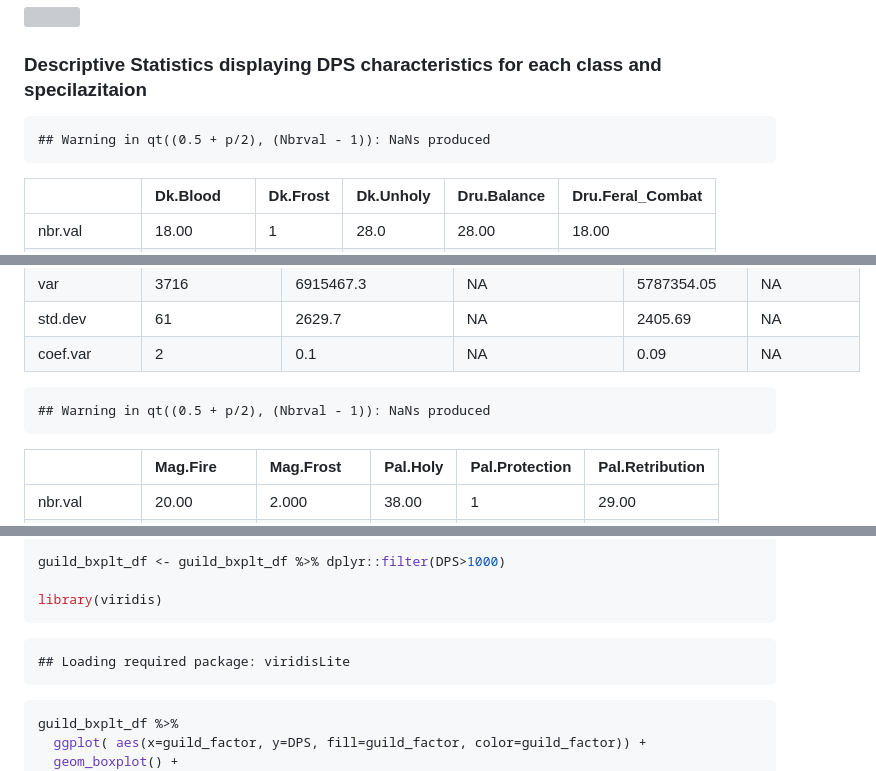
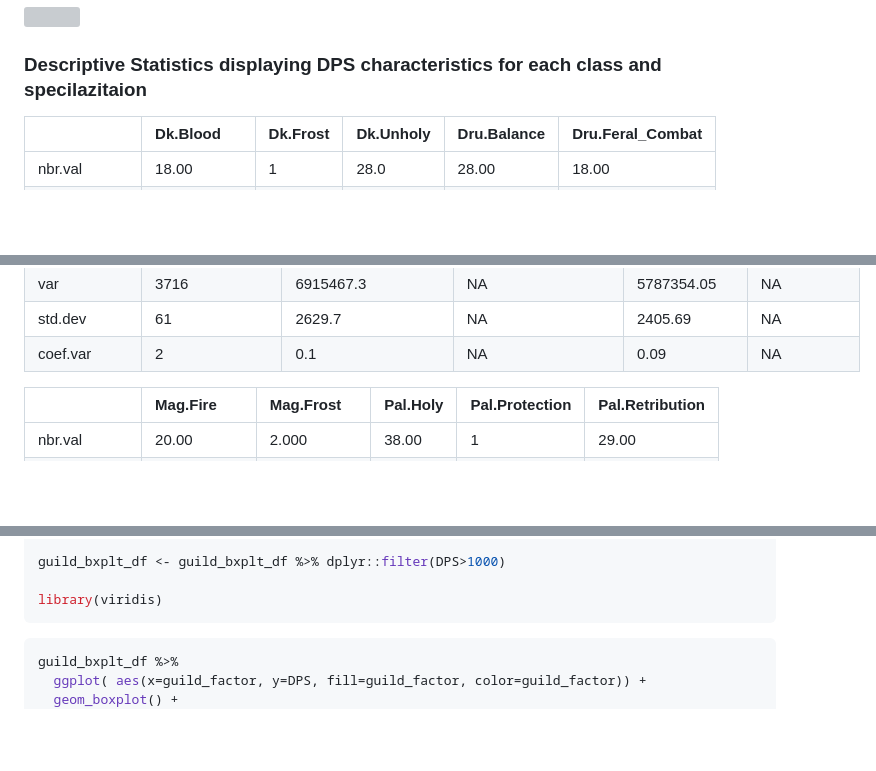
Before and after one commit to tiborst/Apollo_Web_Scraper, a Markdown page: ApolloPy_R_StatDesc.md, 3 parts joined by grey strips. Drawn GitHub-style; blank space fills up the shorter version; grey boxes are pictures that could not be loaded.

````diff
--- a/ApolloPy_R_StatDesc.md
+++ b/ApolloPy_R_StatDesc.md
@@ -124,7 +118,6 @@ data_df_long %>%
 
 ### Descriptive Statistics displaying DPS characteristics for each class and specilazitaion
 
-    ## Warning in qt((0.5 + p/2), (Nbrval - 1)): NaNs produced
 
 |              | Dk.Blood    | Dk.Frost | Dk.Unholy | Dru.Balance | Dru.Feral_Combat |
 |:-------------|:------------|:---------|:----------|:------------|:-----------------|
@@ -164,7 +154,6 @@ data_df_long %>%
 | std.dev      | 61              | 2629.7             | NA                | 2405.69       | NA         |
 | coef.var     | 2               | 0.1                | NA                | 0.09          | NA         |
 
-    ## Warning in qt((0.5 + p/2), (Nbrval - 1)): NaNs produced
 
 |              | Mag.Fire    | Mag.Frost   | Pal.Holy | Pal.Protection | Pal.Retribution |
 |:-------------|:------------|:------------|:---------|:---------------|:----------------|
@@ -444,8 +433,6 @@ guild_bxplt_df <- guild_bxplt_df %>% dplyr::filter(DPS>1000)
 library(viridis)
 ```
 
-    ## Loading required package: viridisLite
-
 ``` r
 guild_bxplt_df %>%
   ggplot( aes(x=guild_factor, y=DPS, fill=guild_factor, color=guild_factor)) +
````
Also changed, not shown: other parts of ApolloPy_R_StatDesc.md (+0 -19 lines).
